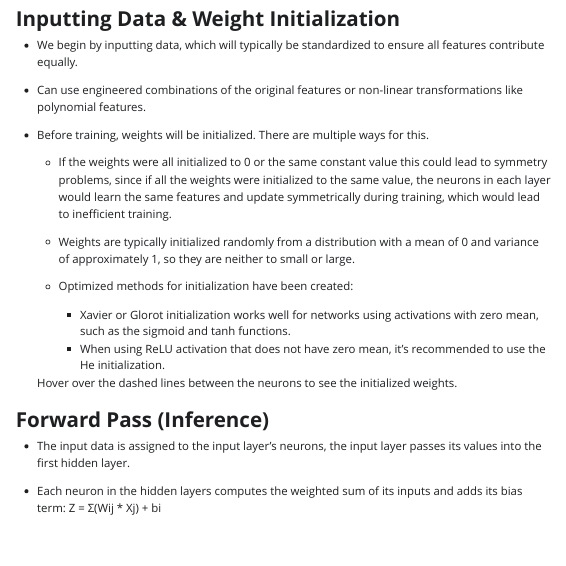
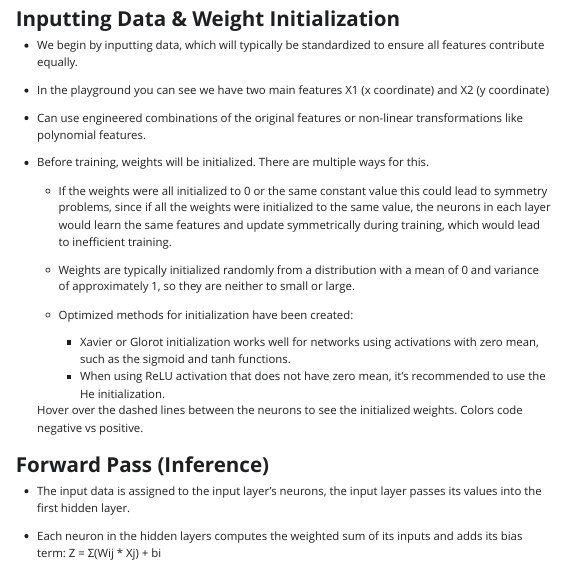
Before and after one commit to DillonMurphy04/590-Week6, a Quarto document (index.qmd): the page in a window 1100 px wide, from 290 px down. The pictures show the output file index.html that the author committed with the source, opened offline; Quarto's library style sheets are replaced by a plain one without menus.

Commit message:
Small change

```diff
--- a/index.qmd
+++ b/index.qmd
@@ -15,6 +15,8 @@ In this activity, you will experiment with neural networks using the [TensorFlow
 
 -   We begin by inputting data, which will typically be standardized to ensure all features contribute equally.
 
+-   In the playground you can see we have two main features X1 (x coordinate) and X2 (y coordinate)
+
 -   Can use engineered combinations of the original features or non-linear transformations like polynomial features.
 
 -   Before training, weights will be initialized. There are multiple ways for this.
@@ -28,7 +30,7 @@ In this activity, you will experiment with neural networks using the [TensorFlow
         -   Xavier or Glorot initialization works well for networks using activations with zero mean, such as the sigmoid and tanh functions.
         -   When using ReLU activation that does not have zero mean, it’s recommended to use the He initialization.
 
-    Hover over the dashed lines between the neurons to see the initialized weights.
+    Hover over the dashed lines between the neurons to see the initialized weights. Colors code negative vs positive.
 
 ### **Forward Pass (Inference)**
 
```
Also changed, not shown: index.html.
